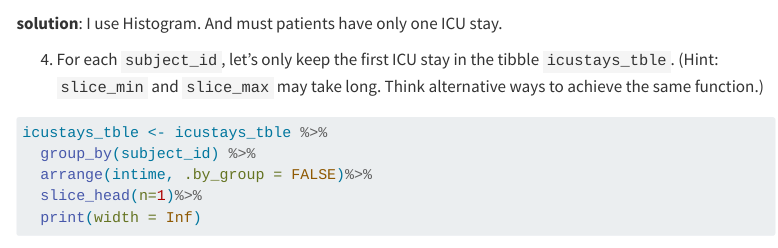
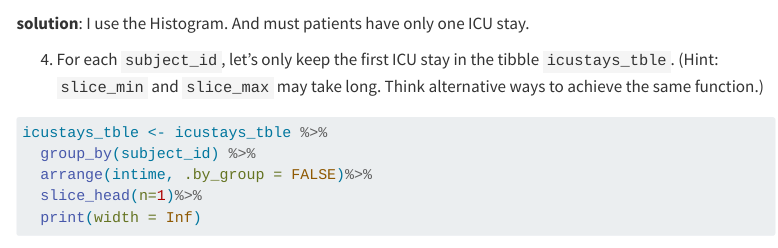
Before and after one commit to cjxxjcc/biostat-203b-2023-winter, a Quarto document (hw2/203HW2.qmd): the page in a window 1100 px wide, from 4320 px down. Rendered offline with R 4.5, knitr and Pandoc in place of Quarto, with nearby package versions; some code elsewhere in the file could not run offline; menus at the side of the page are left out; long lines of code are wrapped.

Commit message:
ready to submit

````diff
--- a/hw2/203HW2.qmd
+++ b/hw2/203HW2.qmd
@@ -114,7 +114,7 @@ ggplot(stays_per_subject, aes(x = n)) +
   xlab("Number of ICU Stays") +
   ylab("Count")
 ```
-**solution**: I use Histogram. And must patients have only one ICU stay.
+**solution**: I use the Histogram. And must patients have only one ICU stay.
 
 4. For each `subject_id`, let's only keep the first ICU stay in the tibble `icustays_tble`. (Hint: `slice_min` and `slice_max` may take long. Think alternative ways to achieve the same function.)
 ```{r}
````
